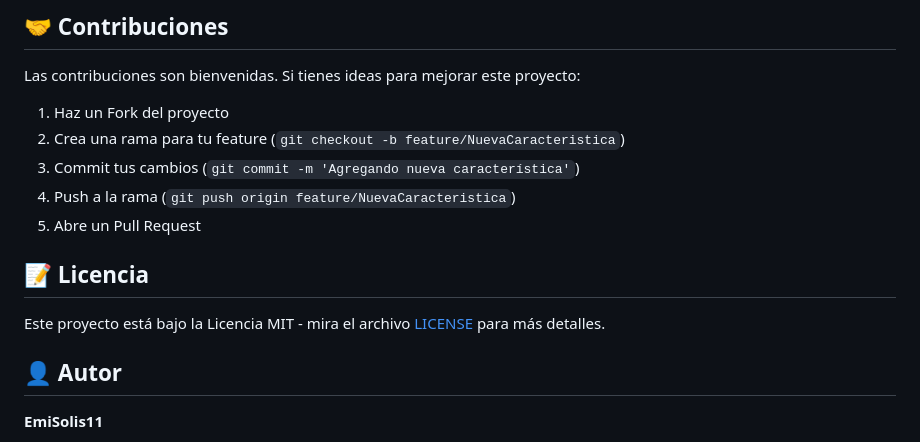
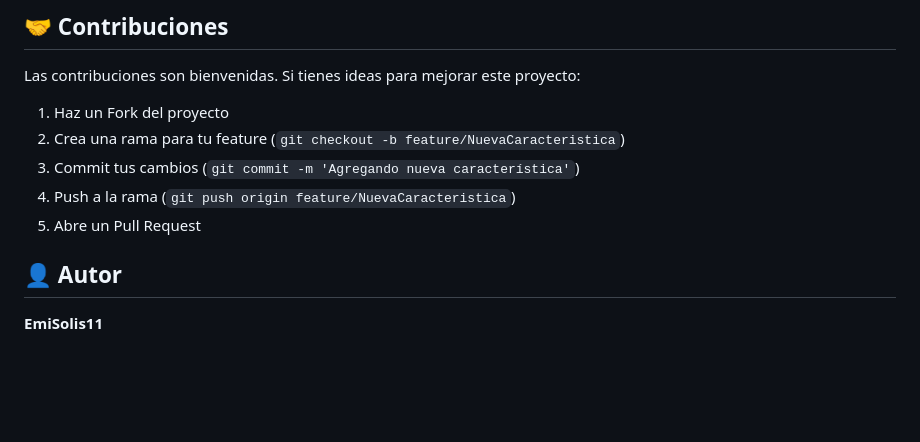
Before and after one commit to EmiSolis11/Galeria-Interactiva-de-Mascotas, a Markdown page: README.md, the part around the change. Rendered like a GitHub page; blank space fills up the shorter version.

```diff
--- a/README.md
+++ b/README.md
@@ -111,9 +111,6 @@ Las contribuciones son bienvenidas. Si tienes ideas para mejorar este proyecto:
 4. Push a la rama (`git push origin feature/NuevaCaracteristica`)
 5. Abre un Pull Request
 
-## 📝 Licencia
-
-Este proyecto está bajo la Licencia MIT - mira el archivo [LICENSE](LICENSE) para más detalles.
 
 ## 👤 Autor
 
```
